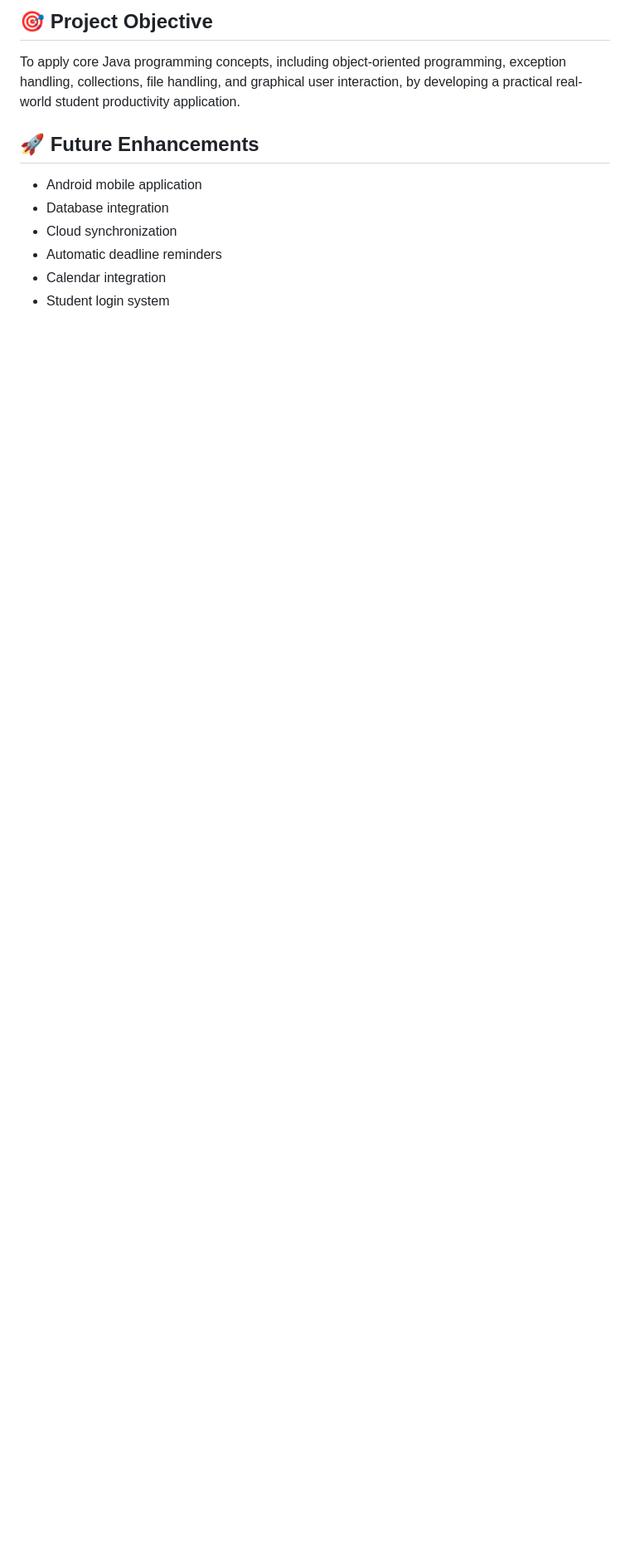
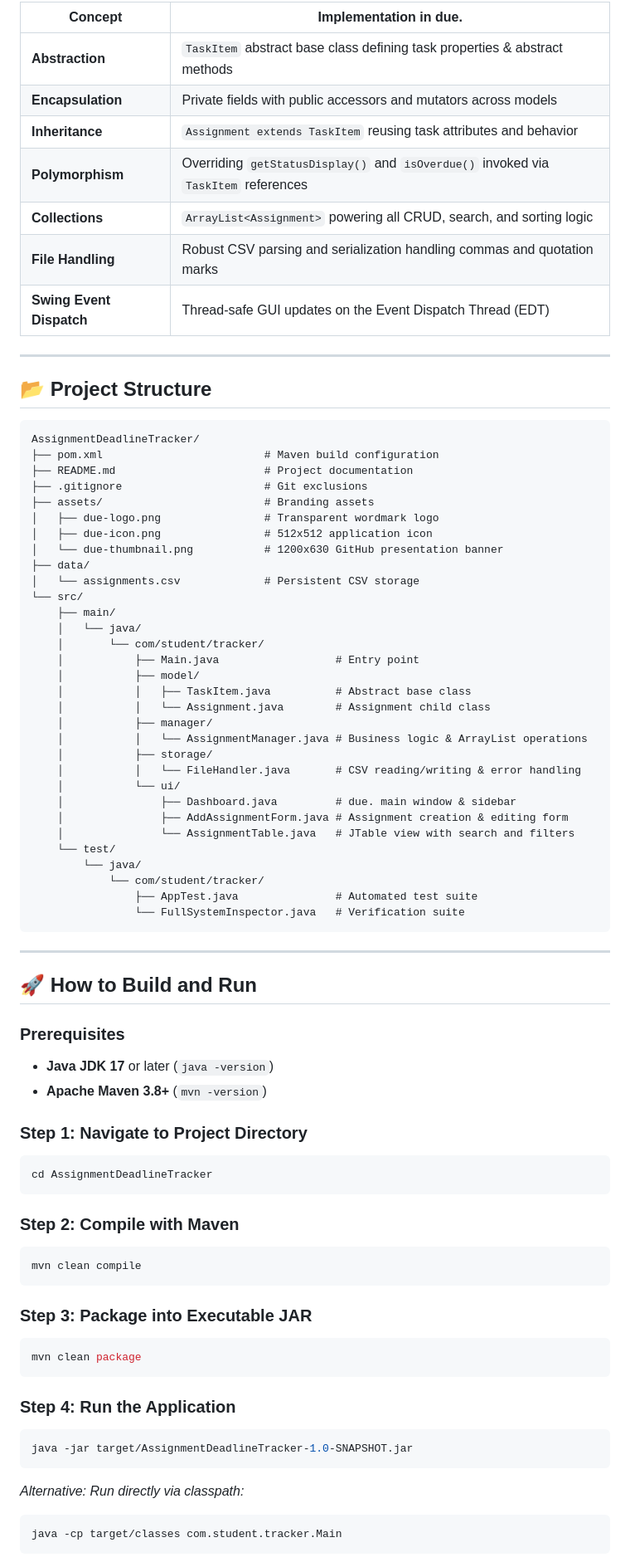
Before and after one commit to anshul-2811/ASSIGNMENT-DEADLINE-TRACKER, a Markdown page: README.md, the part around one of its changes. Shown at 83% size. Drawn GitHub-style; blank space fills up the shorter version.

````diff
--- a/README.md
+++ b/README.md
@@ -32,13 +51,82 @@ The application provides a simple and user-friendly interface to add assignments
 
-## 🎯 Project Objective
+| Concept | Implementation in **due.** |
+|---|---|
+| **Abstraction** | `TaskItem` abstract base class defining task properties & abstract methods |
+| **Encapsulation** | Private fields with public accessors and mutators across models |
+| **Inheritance** | `Assignment extends TaskItem` reusing task attributes and behavior |
+| **Polymorphism** | Overriding `getStatusDisplay()` and `isOverdue()` invoked via `TaskItem` references |
+| **Collections** | `ArrayList<Assignment>` powering all CRUD, search, and sorting logic |
+| **File Handling** | Robust CSV parsing and serialization handling commas and quotation marks |
+| **Swing Event Dispatch** | Thread-safe GUI updates on the Event Dispatch Thread (EDT) |
 
-To apply core Java programming concepts, including object-oriented programming, exception handling, collections, file handling, and graphical user interaction, by developing a practical real-world student productivity application.
+---
 
-## 🚀 Future Enhancements
+## 📂 Project Structure
 
-- Android mobile application
-- Database integration
-- Cloud synchronization
-- Automatic deadline reminders
-- Calendar integration
-- Student login system
+```
+AssignmentDeadlineTracker/
+├── pom.xml                         # Maven build configuration
+├── README.md                       # Project documentation
+├── .gitignore                      # Git exclusions
+├── assets/                         # Branding assets
+│   ├── due-logo.png                # Transparent wordmark logo
+│   ├── due-icon.png                # 512x512 application icon
+│   └── due-thumbnail.png           # 1200x630 GitHub presentation banner
+├── data/
+│   └── assignments.csv             # Persistent CSV storage
+└── src/
+    ├── main/
+    │   └── java/
+    │       └── com/student/tracker/
+    │           ├── Main.java                  # Entry point
+    │           ├── model/
+    │           │   ├── TaskItem.java          # Abstract base class
+    │           │   └── Assignment.java        # Assignment child class
+    │           ├── manager/
+    │           │   └── AssignmentManager.java # Business logic & ArrayList operations
+    │           ├── storage/
+    │           │   └── FileHandler.java       # CSV reading/writing & error handling
+    │           └── ui/
+    │               ├── Dashboard.java         # due. main window & sidebar
+    │               ├── AddAssignmentForm.java # Assignment creation & editing form
+    │               └── AssignmentTable.java   # JTable view with search and filters
+    └── test/
+        └── java/
+            └── com/student/tracker/
+                ├── AppTest.java               # Automated test suite
+                └── FullSystemInspector.java   # Verification suite
+```
+
+---
+
+## 🚀 How to Build and Run
+
+### Prerequisites
+- **Java JDK 17** or later (`java -version`)
+- **Apache Maven 3.8+** (`mvn -version`)
+
+### Step 1: Navigate to Project Directory
+```bash
+cd AssignmentDeadlineTracker
+```
+
+### Step 2: Compile with Maven
+```bash
+mvn clean compile
+```
+
+### Step 3: Package into Executable JAR
+```bash
+mvn clean package
+```
+
+### Step 4: Run the Application
+```bash
+java -jar target/AssignmentDeadlineTracker-1.0-SNAPSHOT.jar
+```
+
+*Alternative: Run directly via classpath:*
+```bash
+java -cp target/classes com.student.tracker.Main
+```
+
````
Also changed, not shown: other parts of README.md (+45 -27 lines), assets/due-icon.png (added), assets/due-logo.png (added), assets/due-thumbnail.png (added).
